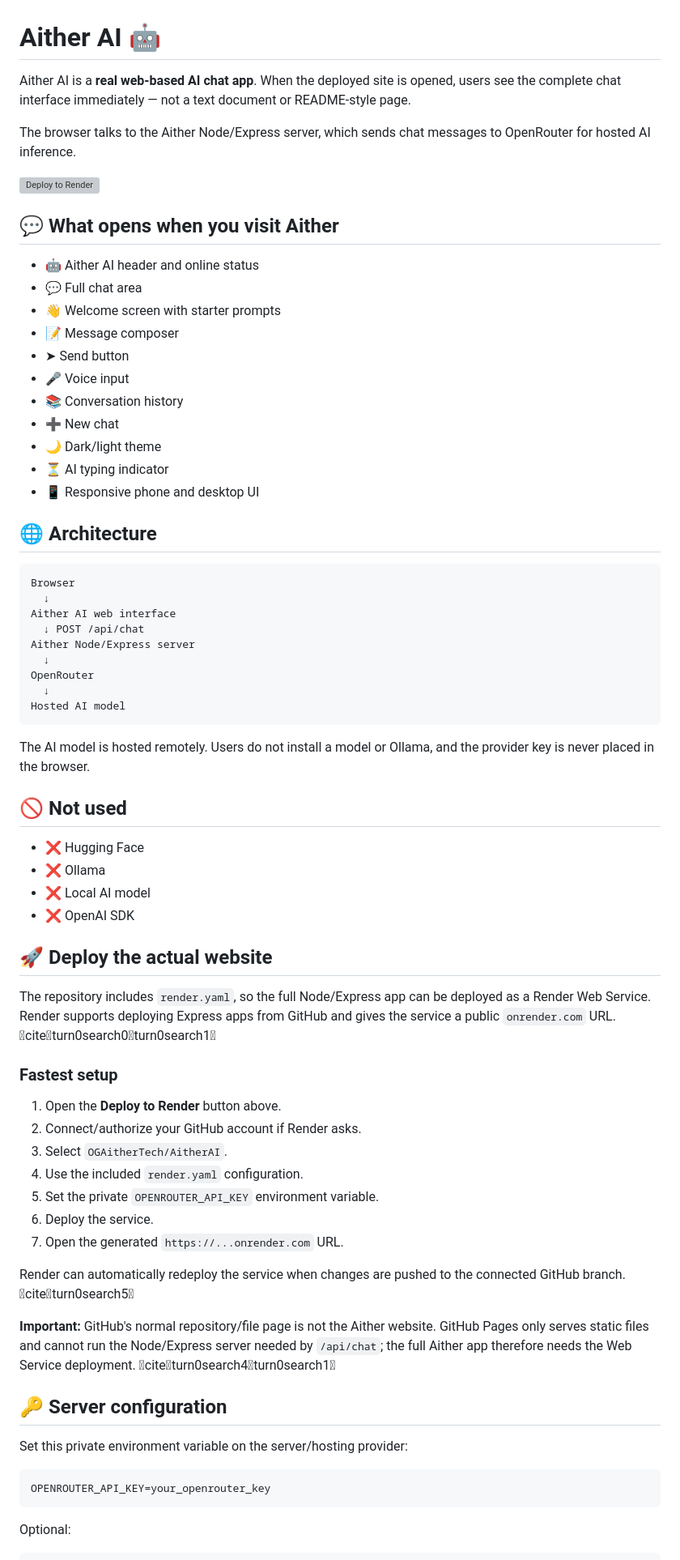
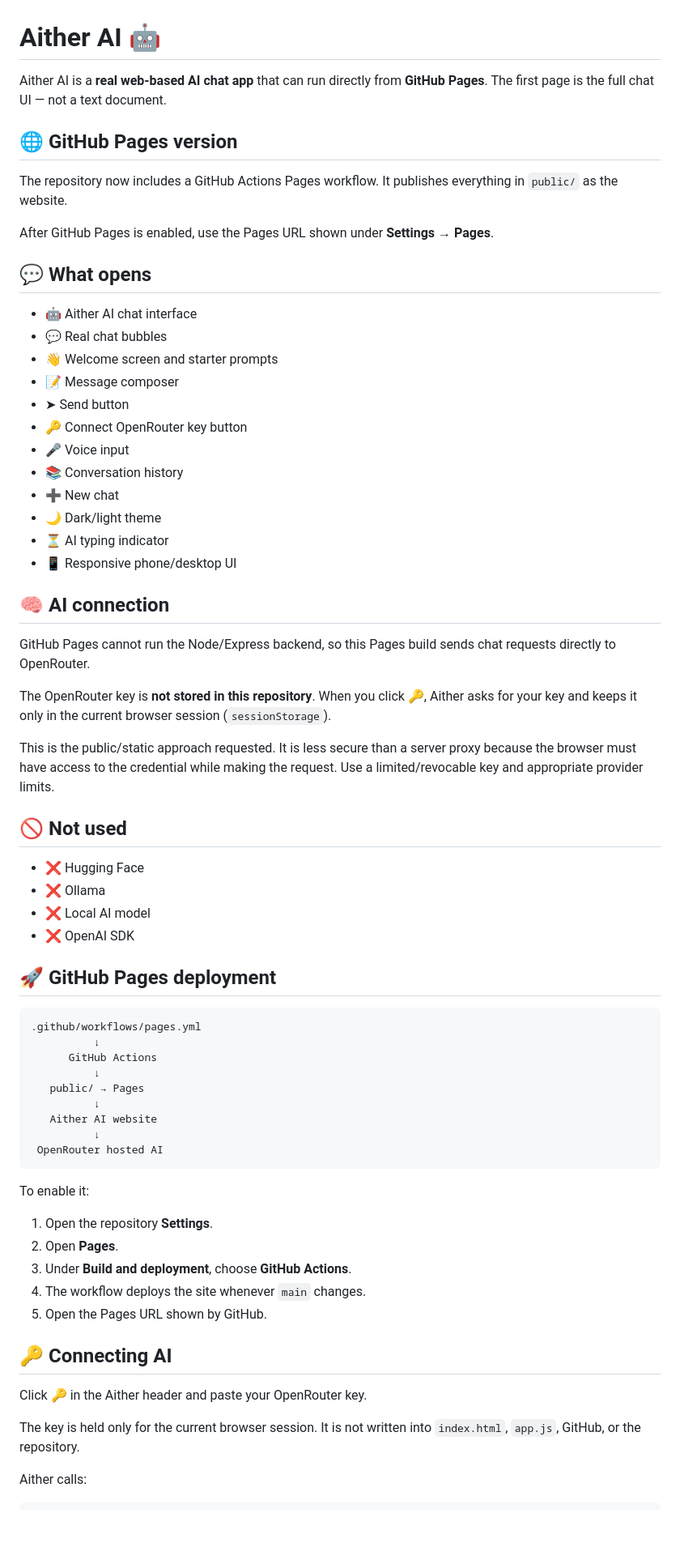
Before and after one commit to OGAitherTech/AitherAI, a Markdown page: README.md, the part around one of its changes. Shown at 81% size. Drawn GitHub-style; blank space fills up the shorter version; grey boxes are pictures that could not be loaded.

Commit message:
Set up GitHub Pages AI chat deployment and document direct hosted AI

````diff
--- a/README.md
+++ b/README.md
@@ -1,40 +1,35 @@
 # Aither AI 🤖
 
-Aither AI is a **real web-based AI chat app**. When the deployed site is opened, users see the complete chat interface immediately — not a text document or README-style page.
+Aither AI is a **real web-based AI chat app** that can run directly from **GitHub Pages**. The first page is the full chat UI — not a text document.
 
-The browser talks to the Aither Node/Express server, which sends chat messages to OpenRouter for hosted AI inference.
+## 🌐 GitHub Pages version
 
-[![Deploy to Render](https://render.com/images/deploy-to-render-button.svg)](https://render.com/deploy)
+The repository now includes a GitHub Actions Pages workflow. It publishes everything in `public/` as the website.
 
-## 💬 What opens when you visit Aither
+After GitHub Pages is enabled, use the Pages URL shown under **Settings → Pages**.
 
-- 🤖 Aither AI header and online status
-- 💬 Full chat area
-- 👋 Welcome screen with starter prompts
+## 💬 What opens
+
+- 🤖 Aither AI chat interface
+- 💬 Real chat bubbles
+- 👋 Welcome screen and starter prompts
 - 📝 Message composer
 - ➤ Send button
+- 🔑 Connect OpenRouter key button
 - 🎤 Voice input
 - 📚 Conversation history
 - ➕ New chat
 - 🌙 Dark/light theme
 - ⏳ AI typing indicator
-- 📱 Responsive phone and desktop UI
+- 📱 Responsive phone/desktop UI
 
-## 🌐 Architecture
+## 🧠 AI connection
 
-```text
-Browser
-  ↓
-Aither AI web interface
-  ↓ POST /api/chat
-Aither Node/Express server
-  ↓
-OpenRouter
-  ↓
-Hosted AI model
-```
+GitHub Pages cannot run the Node/Express backend, so this Pages build sends chat requests directly to OpenRouter.
 
-The AI model is hosted remotely. Users do not install a model or Ollama, and the provider key is never placed in the browser.
+The OpenRouter key is **not stored in this repository**. When you click 🔑, Aither asks for your key and keeps it only in the current browser session (`sessionStorage`).
+
+This is the public/static approach requested. It is less secure than a server proxy because the browser must have access to the credential while making the request. Use a limited/revocable key and appropriate provider limits.
 
 ## 🚫 Not used
 
@@ -43,32 +38,34 @@ The AI model is hosted remotely. Users do not install a model or Ollama, and the
 - ❌ Local AI model
 - ❌ OpenAI SDK
 
-## 🚀 Deploy the actual website
-
-The repository includes `render.yaml`, so the full Node/Express app can be deployed as a Render Web Service. Render supports deploying Express apps from GitHub and gives the service a public `onrender.com` URL. citeturn0search0turn0search1
-
-### Fastest setup
-
-1. Open the **Deploy to Render** button above.
-2. Connect/authorize your GitHub account if Render asks.
-3. Select `OGAitherTech/AitherAI`.
-4. Use the included `render.yaml` configuration.
-5. Set the private `OPENROUTER_API_KEY` environment variable.
-6. Deploy the service.
-7. Open the generated `https://...onrender.com` URL.
-
-Render can automatically redeploy the service when changes are pushed to the connected GitHub branch. citeturn0search5
-
-**Important:** GitHub's normal repository/file page is not the Aither website. GitHub Pages only serves static files and cannot run the Node/Express server needed by `/api/chat`; the full Aither app therefore needs the Web Service deployment. citeturn0search4turn0search1
-
-## 🔑 Server configuration
-
-Set this private environment variable on the server/hosting provider:
+## 🚀 GitHub Pages deployment
 
 ```text
-OPENROUTER_API_KEY=your_openrouter_key
+.github/workflows/pages.yml
+          ↓
+      GitHub Actions
+          ↓
+   public/ → Pages
+          ↓
+   Aither AI website
+          ↓
+ OpenRouter hosted AI
 ```
 
-Optional:
+To enable it:
+
+1. Open the repository **Settings**.
+2. Open **Pages**.
+3. Under **Build and deployment**, choose **GitHub Actions**.
+4. The workflow deploys the site whenever `main` changes.
+5. Open the Pages URL shown by GitHub.
+
+## 🔑 Connecting AI
+
+Click **🔑** in the Aither header and paste your OpenRouter key.
+
+The key is held only for the current browser session. It is not written into `index.html`, `app.js`, GitHub, or the repository.
+
+Aither calls:
 
 ```text
````
Also changed, not shown: other parts of README.md (+24 -33 lines).
